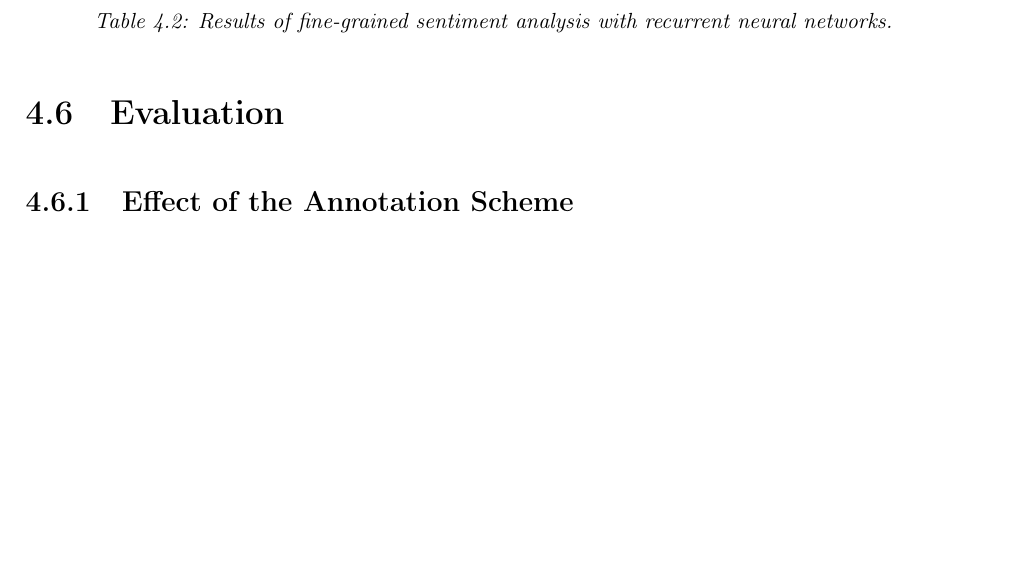
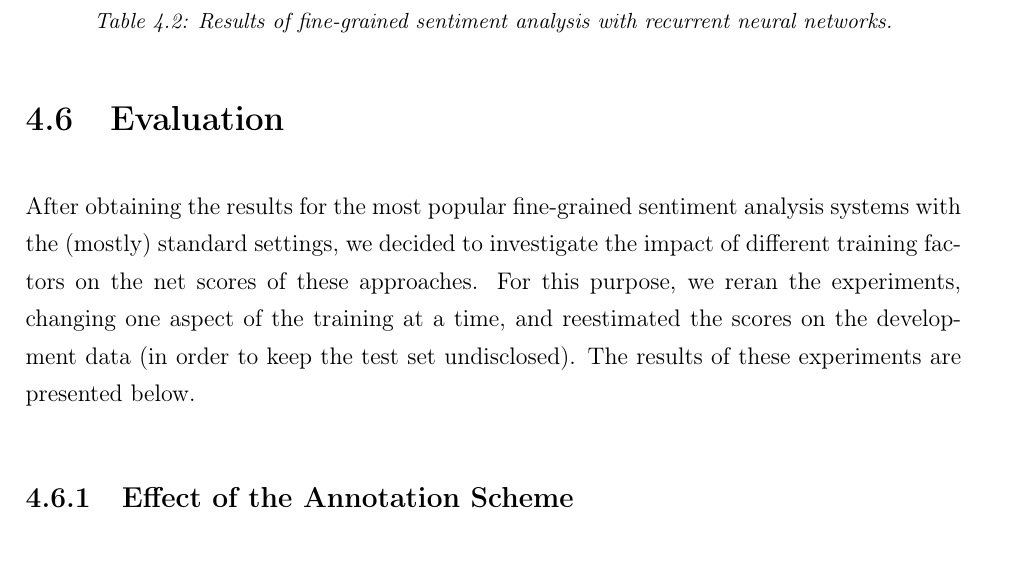
Before and after one commit to WladimirSidorenko/Dissertation, a LaTeX thesis (sidarenka_thesis.tex, which reads sentiment_fgsa.tex): part of page 97 of 146, cut so that both start at the same text, the shorter picture padded with empty space. Compiled offline with pdfLaTeX; the source files are stored in an older character set and shown here as Unicode.

Commit message:
FGSA evaluation updated

```diff
--- a/sentiment_fgsa.tex
+++ b/sentiment_fgsa.tex
@@ -889,6 +889,15 @@ human expert can encode with manually defined attributes.
 
 \section{Evaluation}
 
+After obtaining the results for the most popular fine-grained
+sentiment analysis systems with the (mostly) standard settings, we
+decided to investigate the impact of different training factors on the
+net scores of these approaches.  For this purpose, we reran the
+experiments, changing one aspect of the training at a time, and
+reestimated the scores on the development data (in order to keep the
+test set undisclosed).  The results of these experiments are presented
+below.
+
 \subsection{Effect of the Annotation Scheme}
 In our first set of experiments, we applied the \emph{broad}
 interpretation of sentiments.  With this interpretation, we assigned
```
